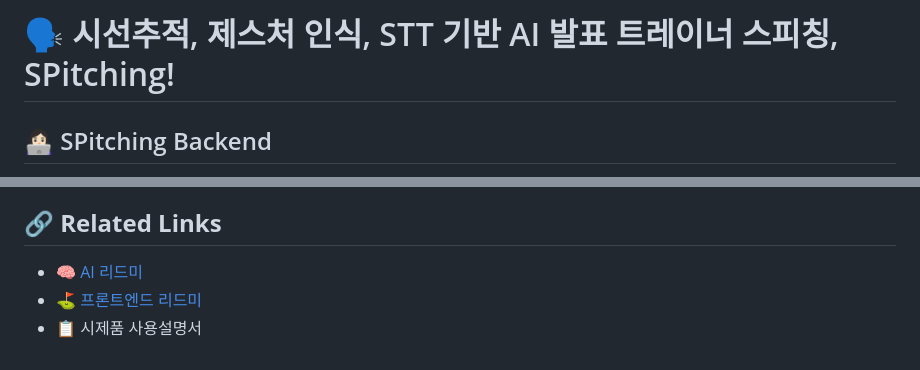
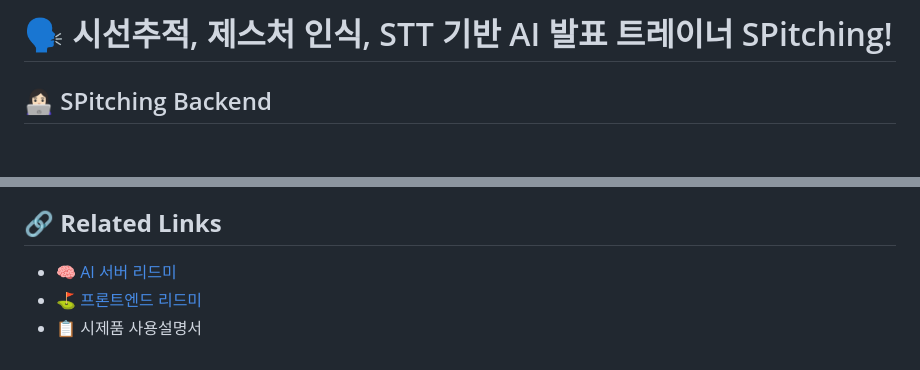
Before and after one commit to 2024-capstone-project/SPitching-BE, a Markdown page: README.md, 2 parts joined by grey strips. Drawn GitHub-style; blank space fills up the shorter version.

```diff
--- a/README.md
+++ b/README.md
@@ -1,4 +1,4 @@
-# 🗣️ 시선추적, 제스처 인식, STT 기반 AI 발표 트레이너 스피칭, SPitching!
+# 🗣️ 시선추적, 제스처 인식, STT 기반 AI 발표 트레이너 SPitching!
 
 ## 👩🏻‍💻 SPitching Backend
 
@@ -114,6 +114,6 @@ java -jar build/libs/spitching-be-0.0.1-SNAPSHOT.jar
 
 ## **🔗 Related Links**
 
-- 🧠 [AI 리드미](https://github.com/2024-capstone-project/SPitching-AI_SERVER.git)
+- 🧠 [AI 서버 리드미](https://github.com/2024-capstone-project/SPitching-AI_SERVER.git)
 - ⛳ [프론트엔드 리드미](https://github.com/2024-capstone-project/SPitching-FE.git)
 - 📋 시제품 사용설명서
```
